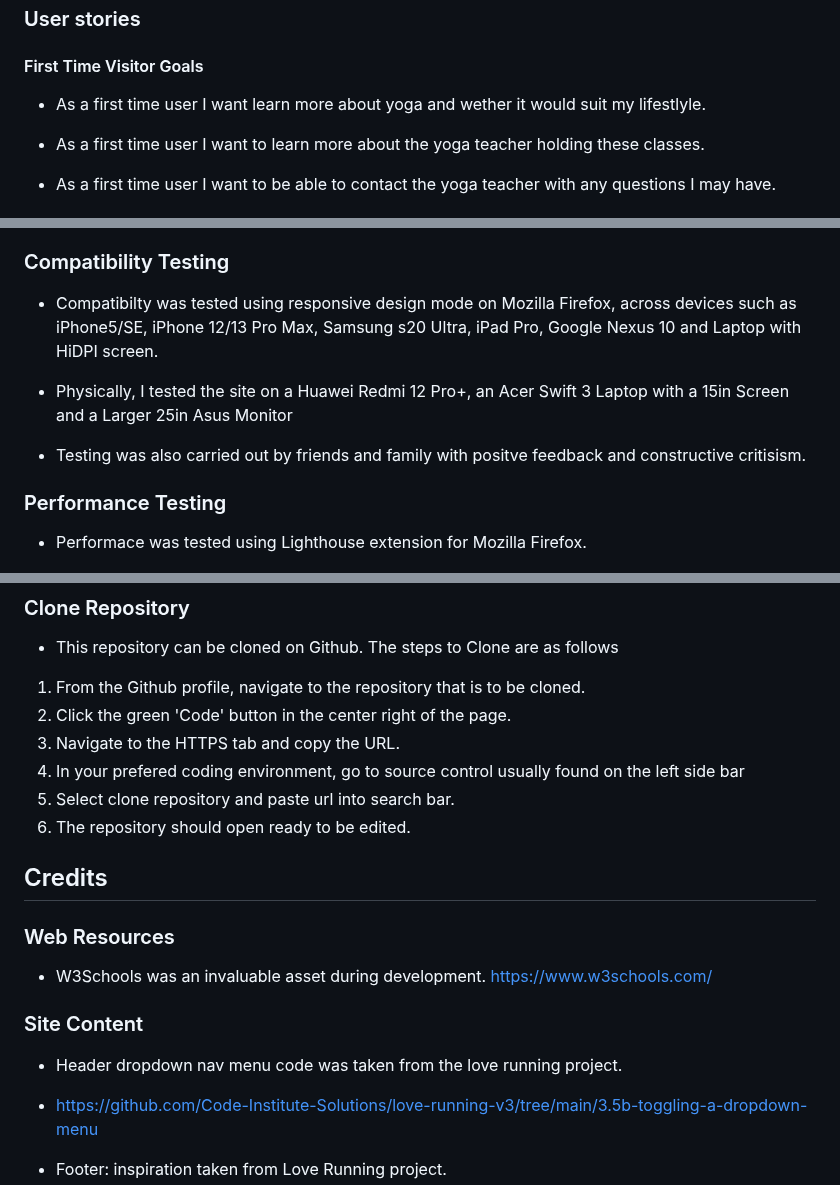
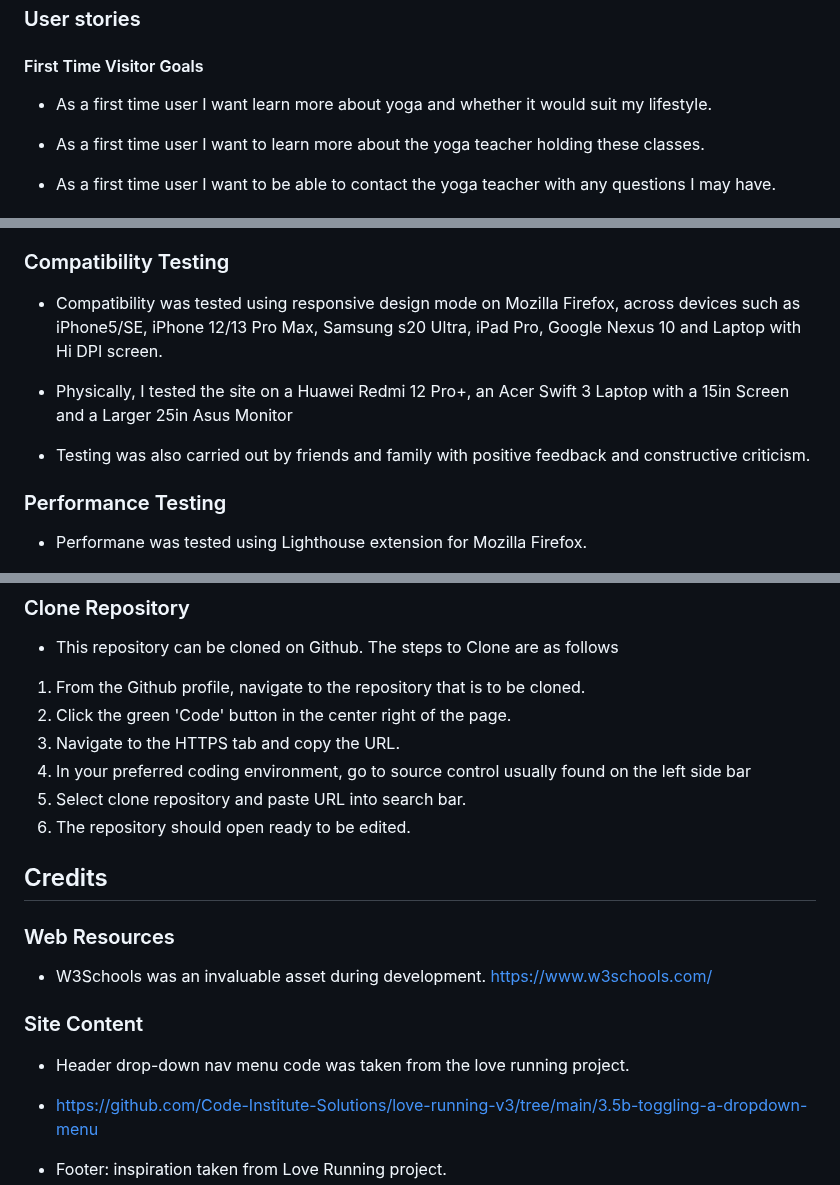
Before and after one commit to NinoFVal/HTML-CSS-Project, a Markdown page: README.md, 3 parts joined by grey strips. GitHub-like rendering.

Commit message:
Update README.md
Correct spelling mistakes and grammer

```diff
--- a/README.md
+++ b/README.md
@@ -10,7 +10,7 @@ Yup Yoga is hoping to a bring a wide variety of yoga classes to people who are l
 
 #### First Time Visitor Goals
 
-- As a first time user I want learn more about yoga and wether it would suit my lifestlyle.
+- As a first time user I want learn more about yoga and whether it would suit my lifestyle.
 
 - As a first time user I want to learn more about the yoga teacher holding these classes.
 
@@ -128,15 +128,15 @@ Yup Yoga is hoping to a bring a wide variety of yoga classes to people who are l
 
 ### Compatibility Testing
 
-- Compatibilty was tested using responsive design mode on Mozilla Firefox, across devices such as iPhone5/SE, iPhone 12/13 Pro Max, Samsung s20 Ultra, iPad Pro, Google Nexus 10 and Laptop with HiDPI screen.
+- Compatibility was tested using responsive design mode on Mozilla Firefox, across devices such as iPhone5/SE, iPhone 12/13 Pro Max, Samsung s20 Ultra, iPad Pro, Google Nexus 10 and Laptop with Hi DPI screen.
 
 - Physically, I tested the site on a Huawei Redmi 12 Pro+, an Acer Swift 3 Laptop with a 15in Screen and a Larger 25in Asus Monitor
 
-- Testing was also carried out by friends and family with positve feedback and constructive critisism.
+- Testing was also carried out by friends and family with positive feedback and constructive criticism.
 
 ### Performance Testing
 
-- Performace was tested using Lighthouse extension for Mozilla Firefox.
+- Performane was tested using Lighthouse extension for Mozilla Firefox.
 
 ![Lighthouse report](https://github.com/NinoFVal/HTML-CSS-Project/blob/main/media/lighthouse%20report.jpg)
 
@@ -176,8 +176,8 @@ Yup Yoga is hoping to a bring a wide variety of yoga classes to people who are l
 1. From the Github profile, navigate to the repository that is to be cloned.
 2. Click the green 'Code' button in the center right of the page.
 3. Navigate to the HTTPS tab and copy the URL.
-4. In your prefered coding environment, go to source control usually found on the left  side bar
-5. Select clone repository and paste url into search bar.
+4. In your preferred coding environment, go to source control usually found on the left  side bar
+5. Select clone repository and paste URL into search bar.
 6. The repository should open ready to be edited.
 
 ## Credits
@@ -188,7 +188,7 @@ Yup Yoga is hoping to a bring a wide variety of yoga classes to people who are l
 
 ### Site Content
 
-- Header dropdown nav menu code was taken from the love running project.
+- Header drop-down nav menu code was taken from the love running project.
 - <https://github.com/Code-Institute-Solutions/love-running-v3/tree/main/3.5b-toggling-a-dropdown-menu>
 
 - Footer: inspiration taken from Love Running project.
```
Also changed, not shown: other parts of README.md (+2 -2 lines).
